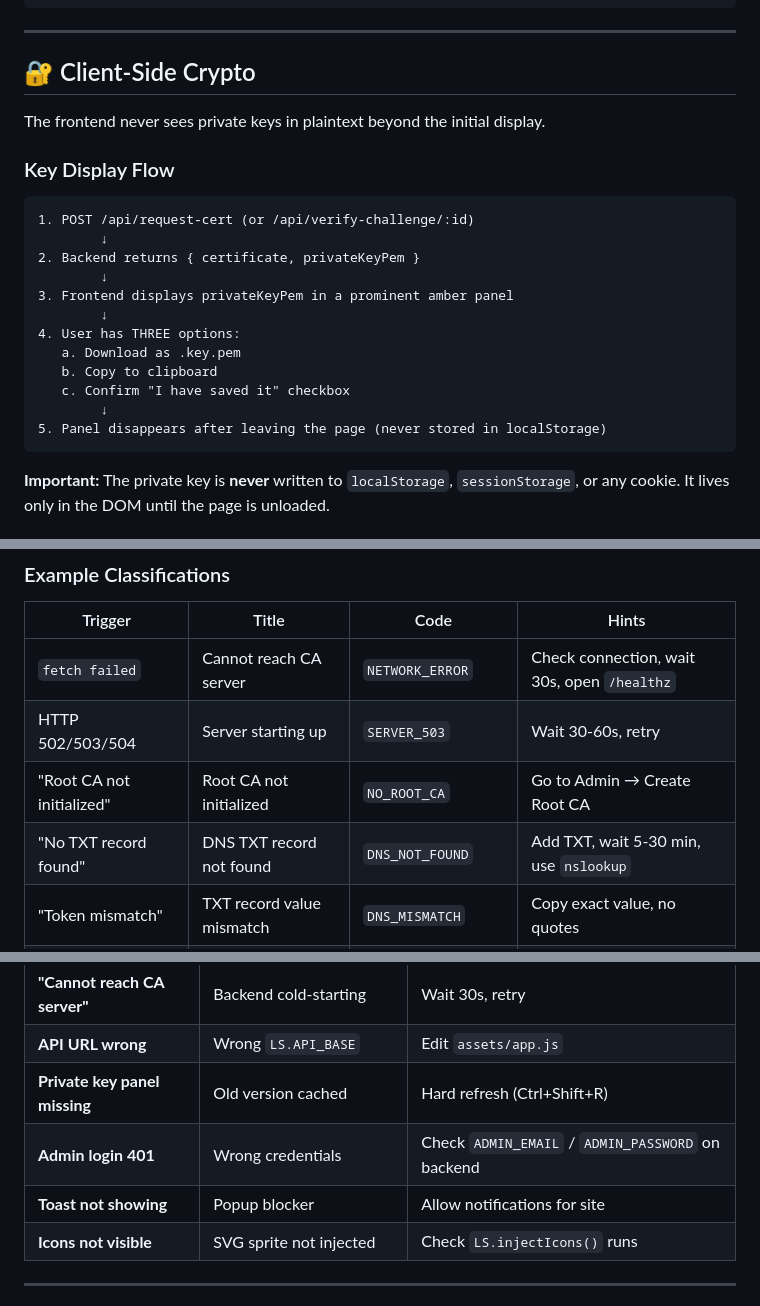
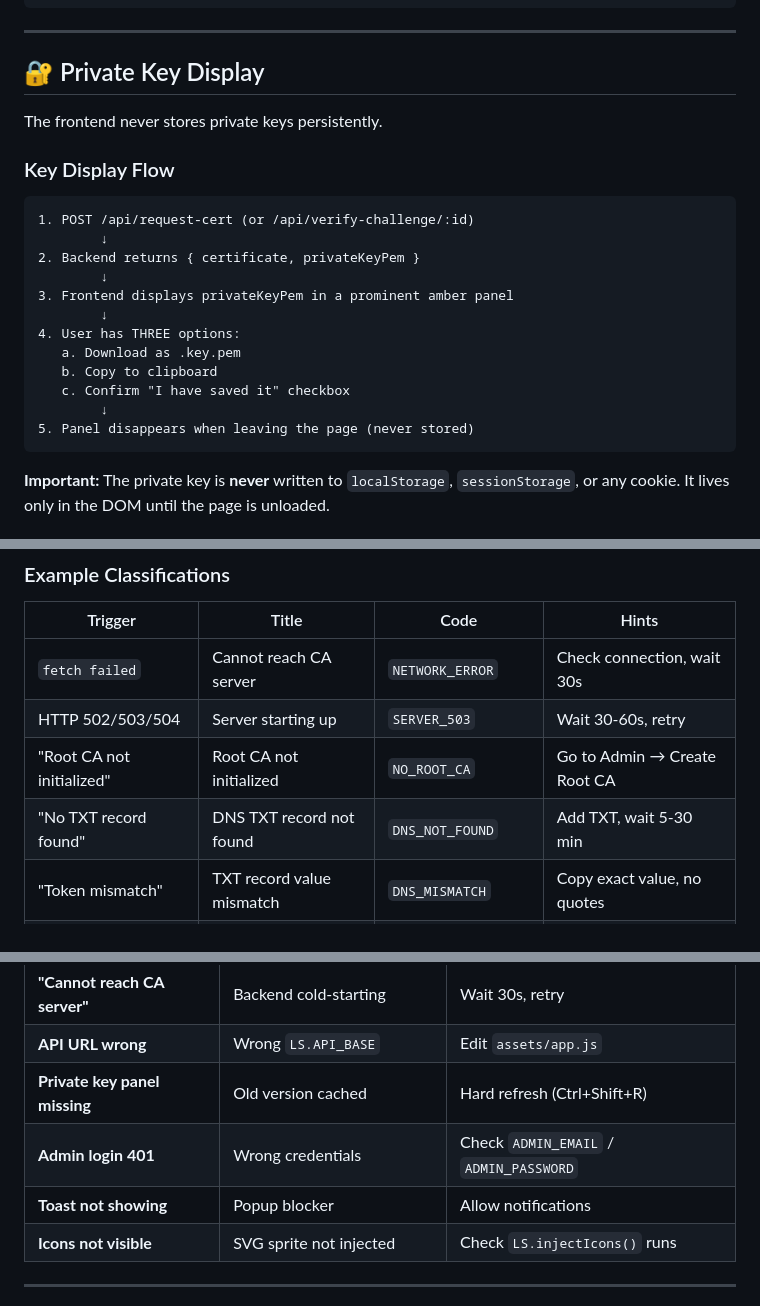
Before and after one commit to letssecuredo/lets-secure, a Markdown page: README.md, 3 parts joined by grey strips. GitHub-like rendering.

````diff
--- a/README.md
+++ b/README.md
@@ -246,9 +240,9 @@ Output directory: .
 
 ---
 
-## 🔐 Client-Side Crypto
+## 🔐 Private Key Display
 
-The frontend never sees private keys in plaintext beyond the initial display.
+The frontend never stores private keys persistently.
 
 ### Key Display Flow
 
@@ -264,7 +258,7 @@ The frontend never sees private keys in plaintext beyond the initial display.
    b. Copy to clipboard
    c. Confirm "I have saved it" checkbox
         ↓
-5. Panel disappears after leaving the page (never stored in localStorage)
+5. Panel disappears when leaving the page (never stored)
 ```
 
 **Important:** The private key is **never** written to `localStorage`, `sessionStorage`, or any cookie. It lives only in the DOM until the page is unloaded.
@@ -291,10 +285,10 @@ Every error is classified into a specific code with fix hints.
 
 | Trigger | Title | Code | Hints |
 |---|---|---|---|
-| `fetch failed` | Cannot reach CA server | `NETWORK_ERROR` | Check connection, wait 30s, open `/healthz` |
+| `fetch failed` | Cannot reach CA server | `NETWORK_ERROR` | Check connection, wait 30s |
 | HTTP 502/503/504 | Server starting up | `SERVER_503` | Wait 30-60s, retry |
 | "Root CA not initialized" | Root CA not initialized | `NO_ROOT_CA` | Go to Admin → Create Root CA |
-| "No TXT record found" | DNS TXT record not found | `DNS_NOT_FOUND` | Add TXT, wait 5-30 min, use `nslookup` |
+| "No TXT record found" | DNS TXT record not found | `DNS_NOT_FOUND` | Add TXT, wait 5-30 min |
 | "Token mismatch" | TXT record value mismatch | `DNS_MISMATCH` | Copy exact value, no quotes |
 | "Could not fetch" | Cannot reach HTTP file | `HTTP_FETCH_FAILED` | Port 80, public access |
 | "challenge expired" | Challenge expired | `CHALLENGE_EXPIRED` | Request new cert |
@@ -334,8 +328,8 @@ Each provider card shows:
 | **"Cannot reach CA server"** | Backend cold-starting | Wait 30s, retry |
 | **API URL wrong** | Wrong `LS.API_BASE` | Edit `assets/app.js` |
 | **Private key panel missing** | Old version cached | Hard refresh (Ctrl+Shift+R) |
-| **Admin login 401** | Wrong credentials | Check `ADMIN_EMAIL` / `ADMIN_PASSWORD` on backend |
-| **Toast not showing** | Popup blocker | Allow notifications for site |
+| **Admin login 401** | Wrong credentials | Check `ADMIN_EMAIL` / `ADMIN_PASSWORD` |
+| **Toast not showing** | Popup blocker | Allow notifications |
 | **Icons not visible** | SVG sprite not injected | Check `LS.injectIcons()` runs |
 
 ---
````
Also changed, not shown: other parts of README.md (+22 -28 lines).
